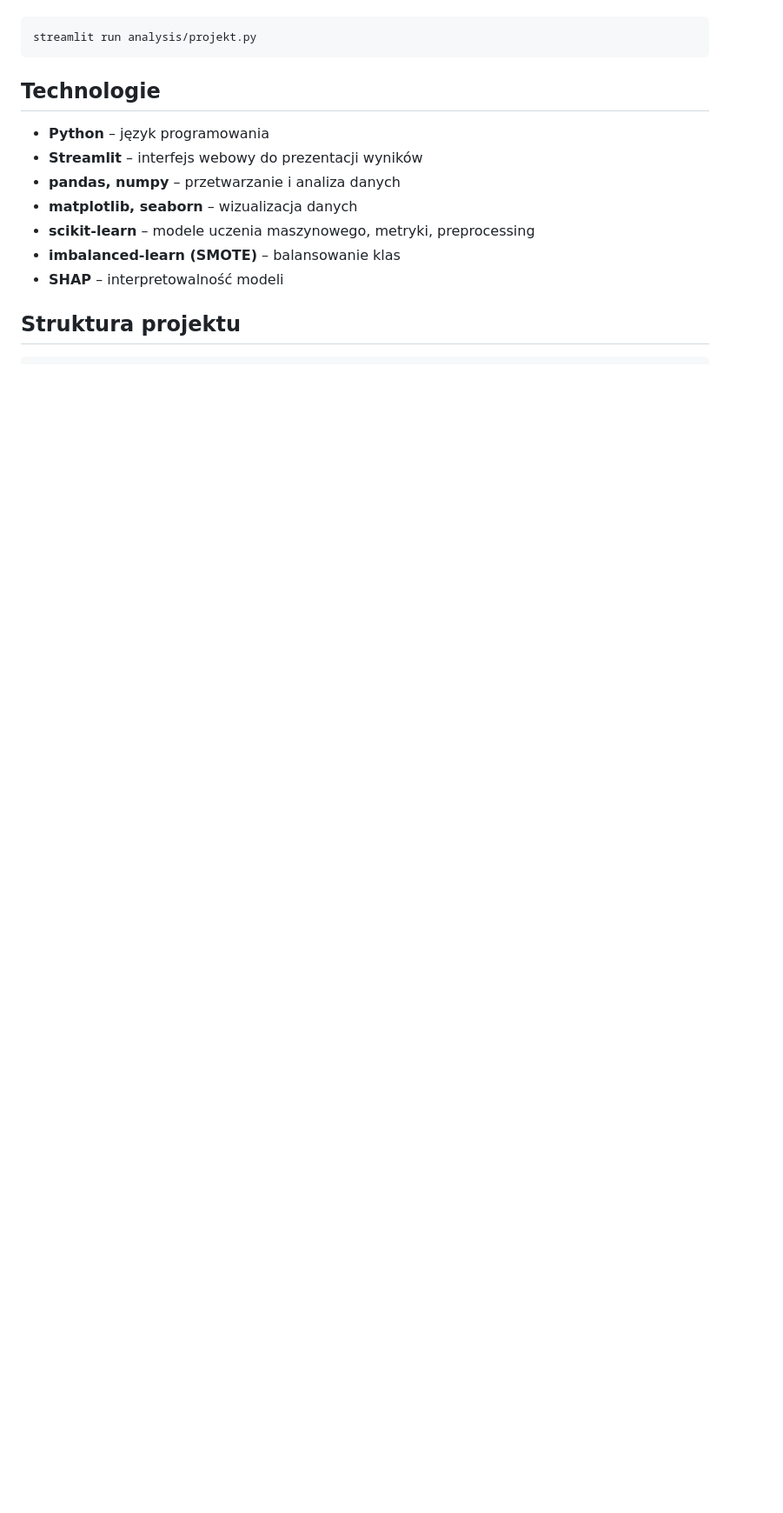
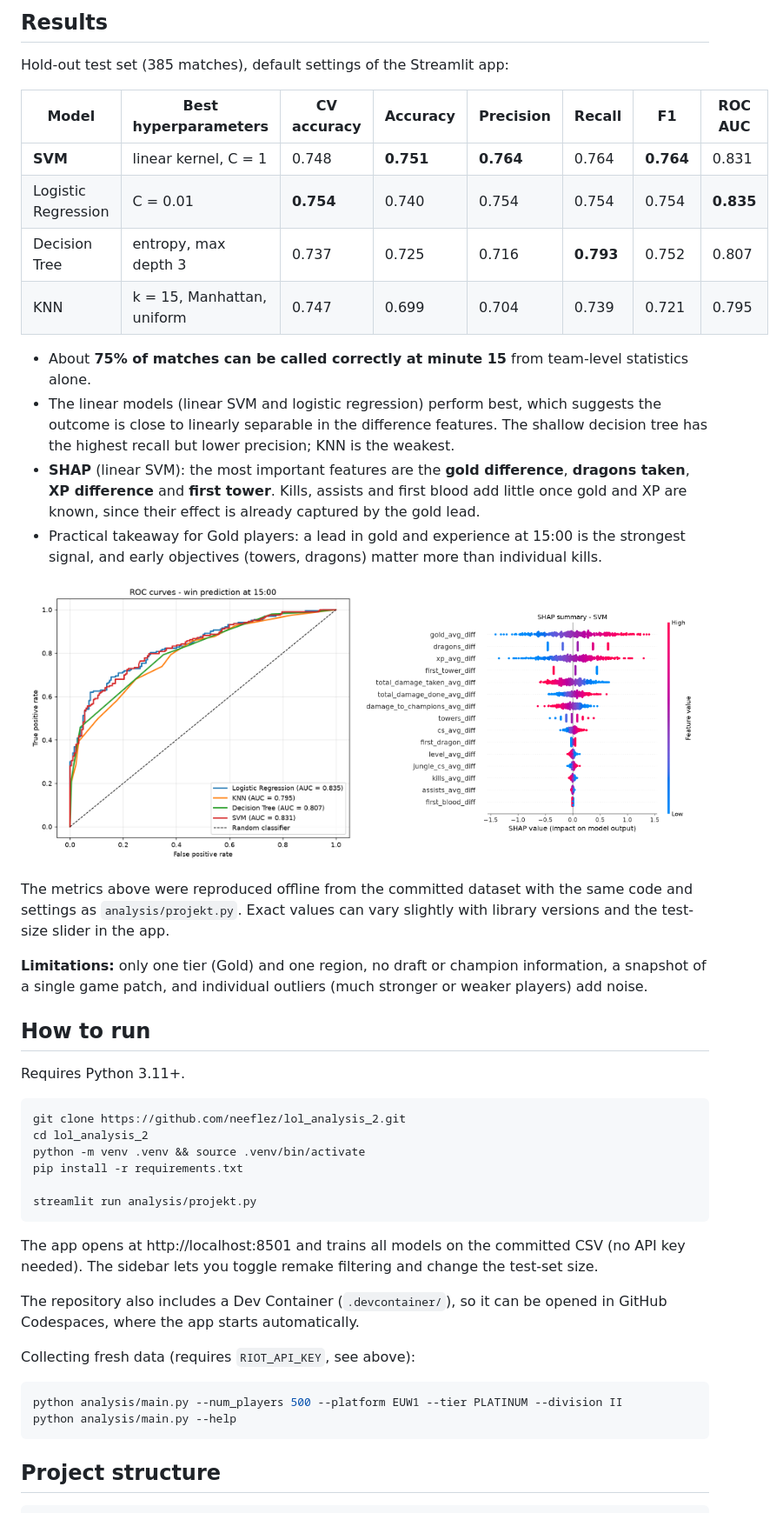
Before and after one commit to neeflez/lol_analysis_2, a Markdown page: README.md, the part around one of its changes. Shown at 87% size. Rendered like a GitHub page; pictures changed too: docs/roc_curves.png (added), docs/shap_summary.png (added); blank space fills up the shorter version.

````diff
--- a/README.md
+++ b/README.md
@@ -69,16 +68,62 @@ Projekt uruchamiany jest jako aplikacja Streamlit:
+## Results
+
+Hold-out test set (385 matches), default settings of the Streamlit app:
+
+| Model | Best hyperparameters | CV accuracy | Accuracy | Precision | Recall | F1 | ROC AUC |
+|---|---|---|---|---|---|---|---|
+| **SVM** | linear kernel, C = 1 | 0.748 | **0.751** | **0.764** | 0.764 | **0.764** | 0.831 |
+| Logistic Regression | C = 0.01 | **0.754** | 0.740 | 0.754 | 0.754 | 0.754 | **0.835** |
+| Decision Tree | entropy, max depth 3 | 0.737 | 0.725 | 0.716 | **0.793** | 0.752 | 0.807 |
+| KNN | k = 15, Manhattan, uniform | 0.747 | 0.699 | 0.704 | 0.739 | 0.721 | 0.795 |
+
+- About **75% of matches can be called correctly at minute 15** from team-level statistics alone.
+- The linear models (linear SVM and logistic regression) perform best, which suggests the
+  outcome is close to linearly separable in the difference features. The shallow decision tree
+  has the highest recall but lower precision; KNN is the weakest.
+- **SHAP** (linear SVM): the most important features are the **gold difference**, **dragons taken**,
+  **XP difference** and **first tower**. Kills, assists and first blood add little once gold and XP
+  are known, since their effect is already captured by the gold lead.
+- Practical takeaway for Gold players: a lead in gold and experience at 15:00 is the
+  strongest signal, and early objectives (towers, dragons) matter more than individual kills.
+
+<p align="center">
+  <img src="docs/roc_curves.png" alt="ROC curves of the four models" width="48%">
+  <img src="docs/shap_summary.png" alt="SHAP summary plot for the linear SVM" width="50%">
+</p>
+
+The metrics above were reproduced offline from the committed dataset with the same code and
+settings as `analysis/projekt.py`. Exact values can vary slightly with library versions and the
+test-size slider in the app.
+
+**Limitations:** only one tier (Gold) and one region, no draft or champion information, a snapshot
+of a single game patch, and individual outliers (much stronger or weaker players) add noise.
+
+## How to run
+
+Requires Python 3.11+.
+
+```bash
+git clone https://github.com/neeflez/lol_analysis_2.git
+cd lol_analysis_2
+python -m venv .venv && source .venv/bin/activate
+pip install -r requirements.txt
+
 streamlit run analysis/projekt.py
 ```
 
-## Technologie
+The app opens at http://localhost:8501 and trains all models on the committed CSV
+(no API key needed). The sidebar lets you toggle remake filtering and change the test-set size.
 
-- **Python** – język programowania
-- **Streamlit** – interfejs webowy do prezentacji wyników
-- **pandas, numpy** – przetwarzanie i analiza danych
-- **matplotlib, seaborn** – wizualizacja danych
-- **scikit-learn** – modele uczenia maszynowego, metryki, preprocessing
-- **imbalanced-learn (SMOTE)** – balansowanie klas
-- **SHAP** – interpretowalność modeli
+The repository also includes a Dev Container (`.devcontainer/`), so it can be opened in
+GitHub Codespaces, where the app starts automatically.
 
-## Struktura projektu
+Collecting fresh data (requires `RIOT_API_KEY`, see above):
+
+```bash
+python analysis/main.py --num_players 500 --platform EUW1 --tier PLATINUM --division II
+python analysis/main.py --help
+```
+
+## Project structure
 
 ```
````
Also changed, not shown: other parts of README.md (+78 -70 lines), 3 other files.
